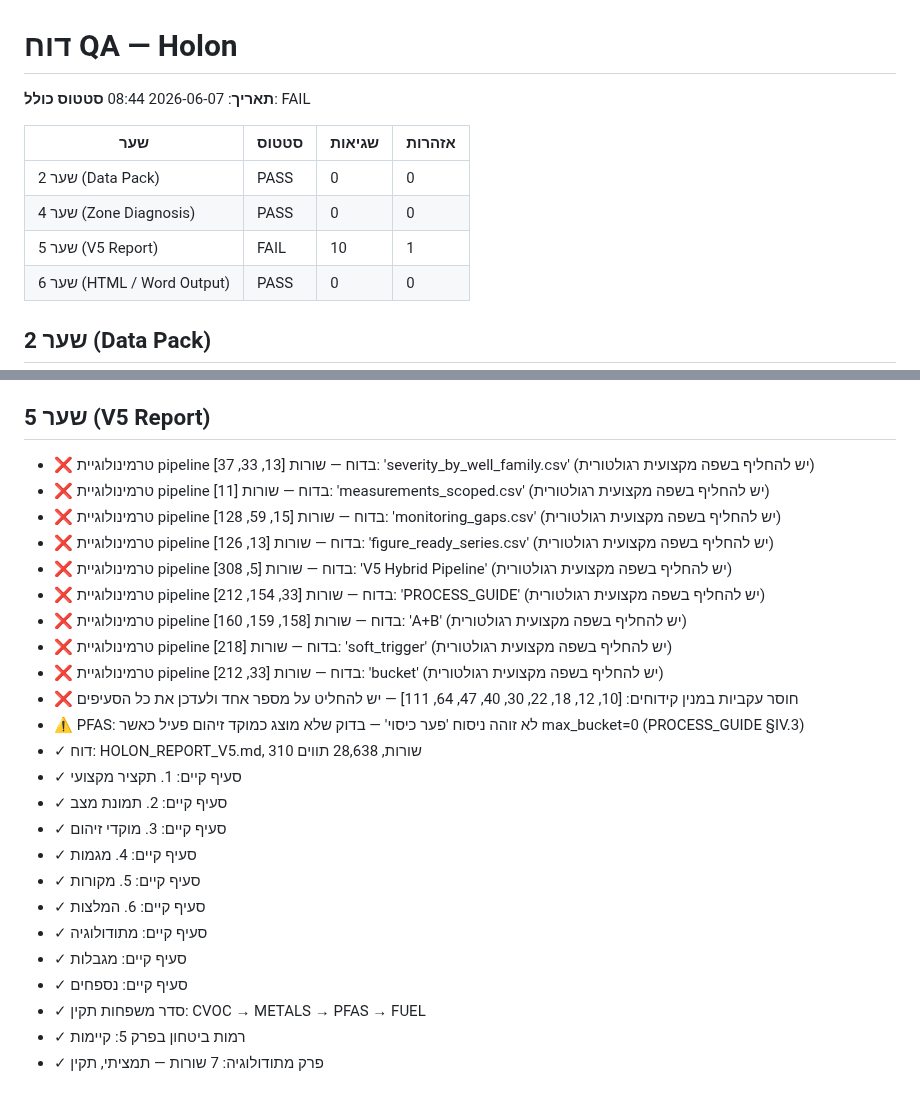
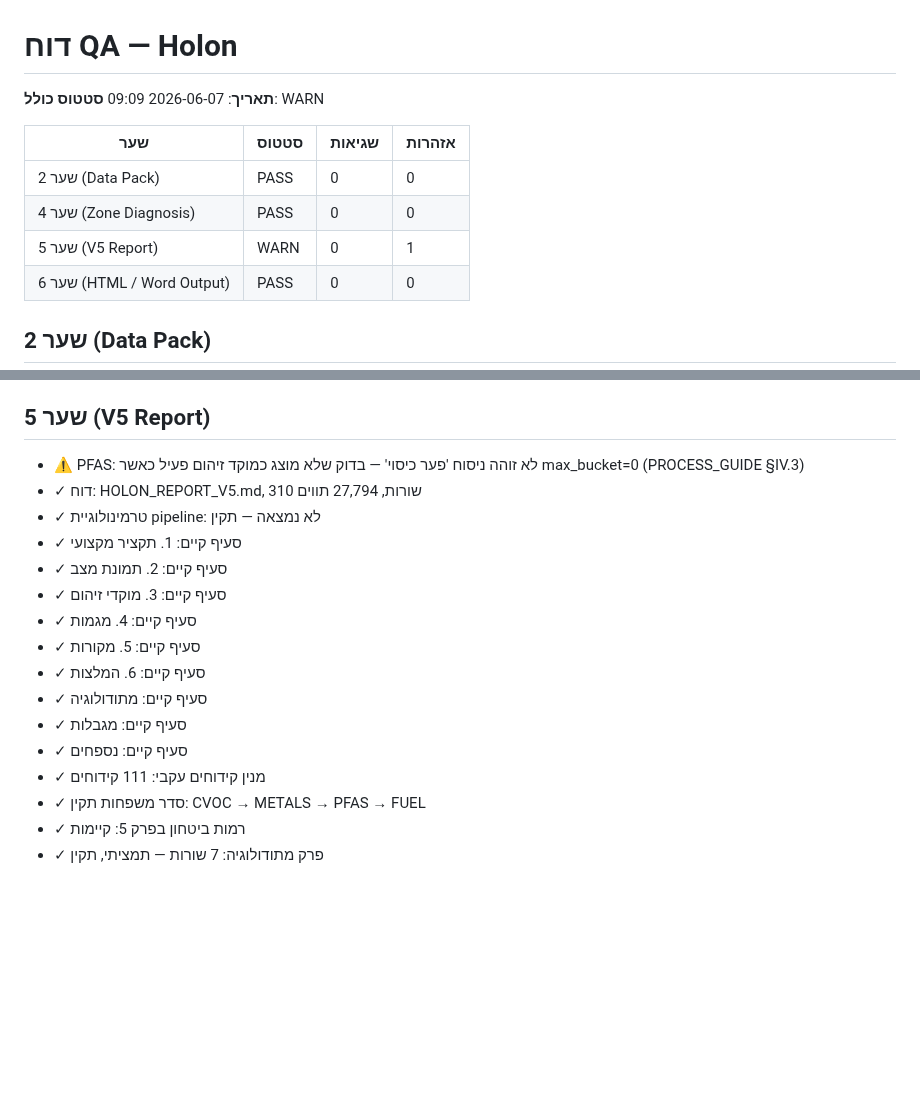
Before and after one commit to haimk-max/Industrial-Areas-Report, a Markdown page: Holon/output/QA_REPORT_2026-06-07.md, 2 parts joined by grey strips. Rendered like a GitHub page; blank space fills up the shorter version.

```diff
--- a/Holon/output/QA_REPORT_2026-06-07.md
+++ b/Holon/output/QA_REPORT_2026-06-07.md
@@ -1,12 +1,12 @@
 # דוח QA — Holon
-**תאריך**: 2026-06-07 08:44
-**סטטוס כולל**: FAIL
+**תאריך**: 2026-06-07 09:09
+**סטטוס כולל**: WARN
 
 | שער | סטטוס | שגיאות | אזהרות |
 |-----|--------|--------|--------|
 | שער 2 (Data Pack) | PASS | 0 | 0 |
 | שער 4 (Zone Diagnosis) | PASS | 0 | 0 |
-| שער 5 (V5 Report) | FAIL | 10 | 1 |
+| שער 5 (V5 Report) | WARN | 0 | 1 |
 | שער 6 (HTML / Word Output) | PASS | 0 | 0 |
 
 
@@ -37,18 +37,9 @@
 
 ## שער 5 (V5 Report)
 
-- ❌ טרמינולוגיית pipeline בדוח — שורות [13, 33, 37]: 'severity_by_well_family.csv' (יש להחליף בשפה מקצועית רגולטורית)
-- ❌ טרמינולוגיית pipeline בדוח — שורות [11]: 'measurements_scoped.csv' (יש להחליף בשפה מקצועית רגולטורית)
-- ❌ טרמינולוגיית pipeline בדוח — שורות [15, 59, 128]: 'monitoring_gaps.csv' (יש להחליף בשפה מקצועית רגולטורית)
-- ❌ טרמינולוגיית pipeline בדוח — שורות [13, 126]: 'figure_ready_series.csv' (יש להחליף בשפה מקצועית רגולטורית)
-- ❌ טרמינולוגיית pipeline בדוח — שורות [5, 308]: 'V5 Hybrid Pipeline' (יש להחליף בשפה מקצועית רגולטורית)
-- ❌ טרמינולוגיית pipeline בדוח — שורות [33, 154, 212]: 'PROCESS_GUIDE' (יש להחליף בשפה מקצועית רגולטורית)
-- ❌ טרמינולוגיית pipeline בדוח — שורות [158, 159, 160]: 'A+B' (יש להחליף בשפה מקצועית רגולטורית)
-- ❌ טרמינולוגיית pipeline בדוח — שורות [218]: 'soft_trigger' (יש להחליף בשפה מקצועית רגולטורית)
-- ❌ טרמינולוגיית pipeline בדוח — שורות [33, 212]: 'bucket' (יש להחליף בשפה מקצועית רגולטורית)
-- ❌ חוסר עקביות במנין קידוחים: [10, 12, 18, 22, 30, 40, 47, 64, 111] — יש להחליט על מספר אחד ולעדכן את כל הסעיפים
 - ⚠️ PFAS: לא זוהה ניסוח 'פער כיסוי' — בדוק שלא מוצג כמוקד זיהום פעיל כאשר max_bucket=0 (PROCESS_GUIDE §IV.3)
-- ✓ דוח: HOLON_REPORT_V5.md, 310 שורות, 28,638 תווים
+- ✓ דוח: HOLON_REPORT_V5.md, 310 שורות, 27,794 תווים
+- ✓ טרמינולוגיית pipeline: לא נמצאה — תקין
 - ✓ סעיף קיים: 1. תקציר מקצועי
 - ✓ סעיף קיים: 2. תמונת מצב
 - ✓ סעיף קיים: 3. מוקדי זיהום
@@ -58,6 +49,7 @@
 - ✓ סעיף קיים: מתודולוגיה
 - ✓ סעיף קיים: מגבלות
 - ✓ סעיף קיים: נספחים
+- ✓ מנין קידוחים עקבי: 111 קידוחים
 - ✓ סדר משפחות תקין: CVOC → METALS → PFAS → FUEL
 - ✓ רמות ביטחון בפרק 5: קיימות
 - ✓ פרק מתודולוגיה: 7 שורות — תמציתי, תקין
```
Also changed, not shown: Holon/output/HOLON_REPORT_V5.md (+48 -48 lines).
